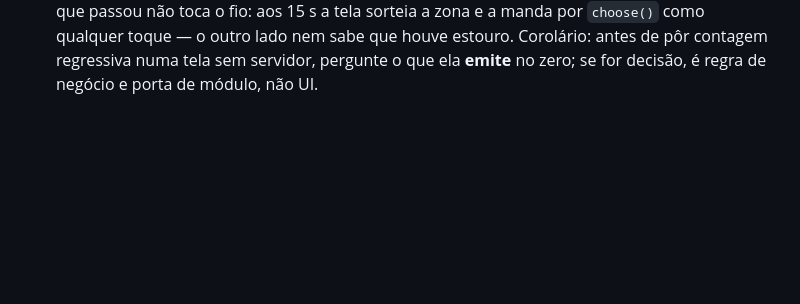
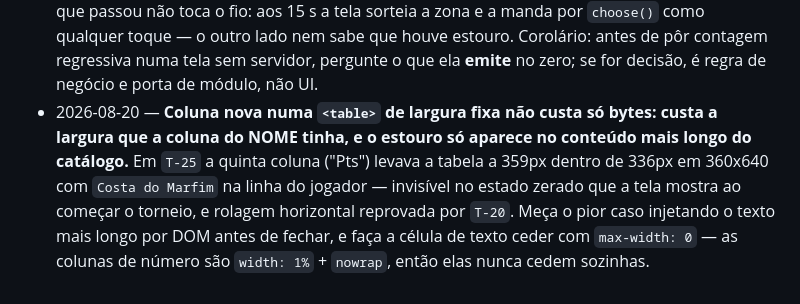
Before and after one commit to gustavomot4/tapgo-v2, a Markdown page: 77777777_TAPGO_Project_DOCs/b_process/d_agent_learnings.md, the part around the change. GitHub-like rendering; blank space fills up the shorter version.

Commit message:
docs(learnings): coluna nova em tabela de 360px come a largura do nome — meca o pior caso por DOM (T-25)
Co-Authored-By: Claude Opus 5 <noreply@anthropic.com>

```diff
--- a/77777777_TAPGO_Project_DOCs/b_process/d_agent_learnings.md
+++ b/77777777_TAPGO_Project_DOCs/b_process/d_agent_learnings.md
@@ -95,3 +95,4 @@ status: atual
 - 2026-08-20 — **Tabela de evidência medida no começo da sessão envelhece dentro da própria sessão: reconte contra o disco antes de congelar a lista num script.** O §2.2 de `A-21` nomeou 18 linhas acima de 400, mas o corte de `D-74` no QA (§1, mesma sessão) já tinha arquivado 4 delas; a isenção de `D-83` saiu com 14, medidas na hora.
 - 2026-08-20 — **Fechar achado custa caracteres no mesmo orçamento que ele mede: escreva a coluna "Fechado em" já contando o corte que ela dispara.** Fechar `QA-24`/`QA-28`/`QA-30` somou 309 e levou o QA de 6.141 para 6.450, acendendo o aviso de 80% que a sessão não tinha antes — o conserto não é encurtar a evidência, é rodar o corte de `D-74` que o próprio fechamento habilita (os três saíram para o arquivo e o QA caiu a 4.935). Corolário: isenção congelada por ID acompanha o corte — linha arquivada não é linha viva, então `ISENTAS_LINHA_MAX` encolhe junto, senão a tupla vira lista de IDs que não existem mais na tabela.
 - 2026-08-20 — **Relógio de UI em P2P só é seguro se o estouro produzir a MESMA jogada que um dedo produziria: se ele produzir um veredito, os dois relógios divergem.** Em `T-24` a saída ingênua era cada aparelho contar 15 s e **resolver** a cobrança; sem árbitro, 15,05 s aqui e 14,90 s lá resolvem a mesma cobrança de dois jeitos e os estados racham em silêncio. A saída que passou não toca o fio: aos 15 s a tela sorteia a zona e a manda por `choose()` como qualquer toque — o outro lado nem sabe que houve estouro. Corolário: antes de pôr contagem regressiva numa tela sem servidor, pergunte o que ela **emite** no zero; se for decisão, é regra de negócio e porta de módulo, não UI.
+- 2026-08-20 — **Coluna nova numa `<table>` de largura fixa não custa só bytes: custa a largura que a coluna do NOME tinha, e o estouro só aparece no conteúdo mais longo do catálogo.** Em `T-25` a quinta coluna ("Pts") levava a tabela a 359px dentro de 336px em 360x640 com `Costa do Marfim` na linha do jogador — invisível no estado zerado que a tela mostra ao começar o torneio, e rolagem horizontal reprovada por `T-20`. Meça o pior caso injetando o texto mais longo por DOM antes de fechar, e faça a célula de texto ceder com `max-width: 0` — as colunas de número são `width: 1%` + `nowrap`, então elas nunca cedem sozinhas.
```
